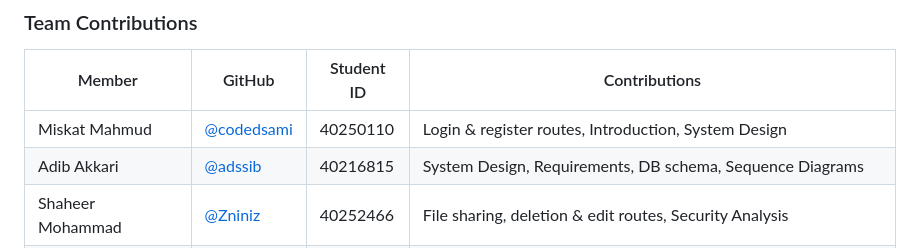
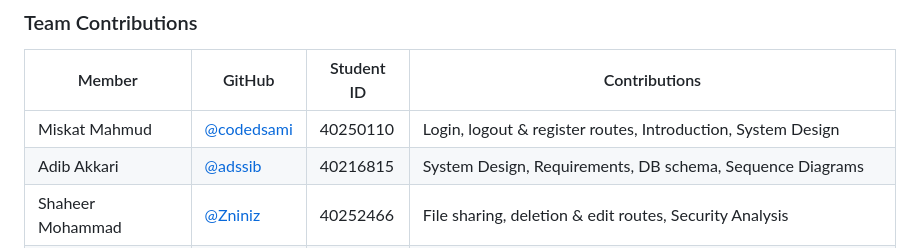
Before and after one commit to codedsami/SOEN-321-Project, a Markdown page: README.md, the part around the change. GitHub-like rendering.

```diff
--- a/README.md
+++ b/README.md
@@ -14,7 +14,7 @@ and key derivation (PBKDF2). The server stores only ciphertext and never persist
 
 | Member | GitHub | Student ID | Contributions |
 |---|---|---|---|
-| Miskat Mahmud | [@codedsami](https://github.com/codedsami) | 40250110 | Login & register routes, Introduction, System Design |
+| Miskat Mahmud | [@codedsami](https://github.com/codedsami) | 40250110 | Login, logout & register routes, Introduction, System Design |
 | Adib Akkari | [@adssib](https://github.com/adssib) | 40216815 | System Design, Requirements, DB schema, Sequence Diagrams |
 | Shaheer Mohammad | [@Zniniz](https://github.com/Zniniz) | 40252466 | File sharing, deletion & edit routes, Security Analysis |
 | Omar Elmasaoudi | [@Omare04](https://github.com/Omare04) | 40255123 | Upload, Download, List endpoints + registered files blueprint in app.py |
```
